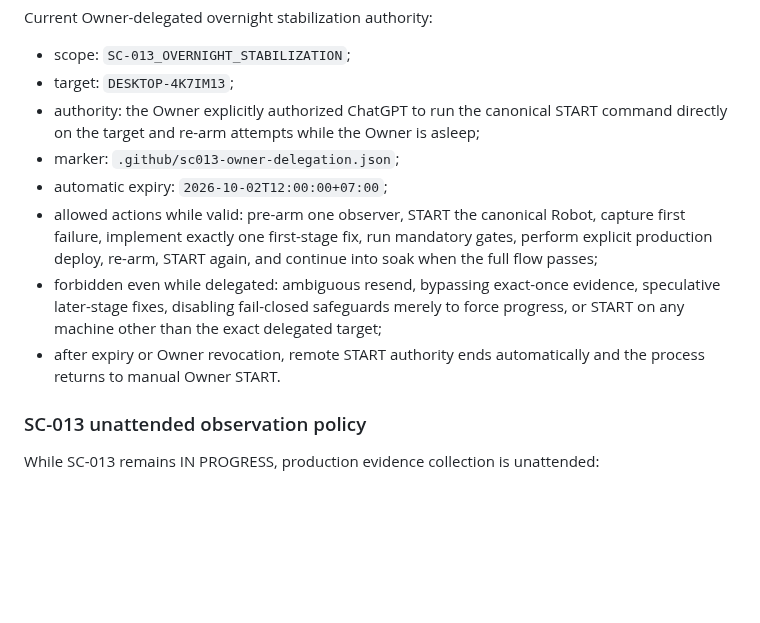
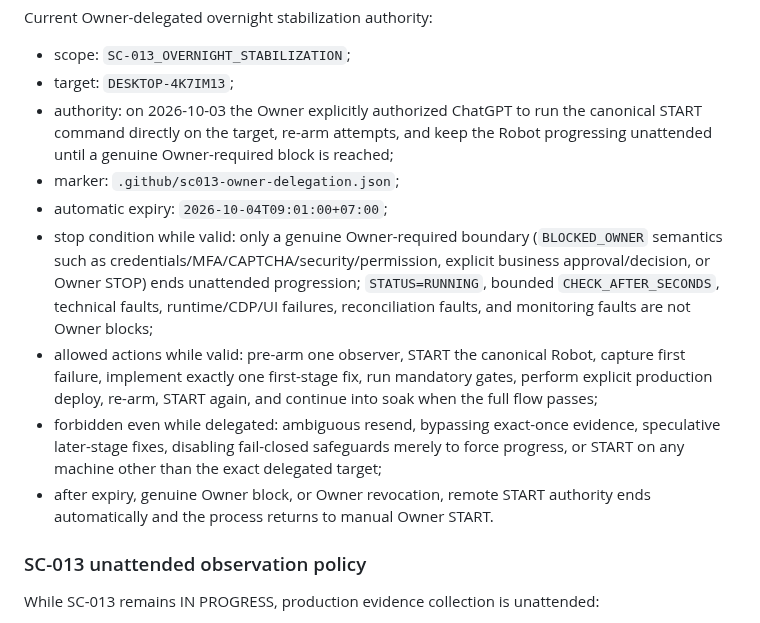
Before and after one commit to magasincoffee/magasin-supervisor, a Markdown page: SOURCE_OF_TRUTH.md, the part around the change. Rendered like a GitHub page; blank space fills up the shorter version.

Commit message:
docs(SC-013): renew delegated run-until-owner-block authority

```diff
--- a/SOURCE_OF_TRUTH.md
+++ b/SOURCE_OF_TRUTH.md
@@ -763,12 +763,13 @@ A future chat that is asked to "continue SC-013", "make the Robot run", "continu
 Current Owner-delegated overnight stabilization authority:
 - scope: `SC-013_OVERNIGHT_STABILIZATION`;
 - target: `DESKTOP-4K7IM13`;
-- authority: the Owner explicitly authorized ChatGPT to run the canonical START command directly on the target and re-arm attempts while the Owner is asleep;
+- authority: on 2026-10-03 the Owner explicitly authorized ChatGPT to run the canonical START command directly on the target, re-arm attempts, and keep the Robot progressing unattended until a genuine Owner-required block is reached;
 - marker: `.github/sc013-owner-delegation.json`;
-- automatic expiry: `2026-10-02T12:00:00+07:00`;
+- automatic expiry: `2026-10-04T09:01:00+07:00`;
+- stop condition while valid: only a genuine Owner-required boundary (`BLOCKED_OWNER` semantics such as credentials/MFA/CAPTCHA/security/permission, explicit business approval/decision, or Owner STOP) ends unattended progression; `STATUS=RUNNING`, bounded `CHECK_AFTER_SECONDS`, technical faults, runtime/CDP/UI failures, reconciliation faults, and monitoring faults are not Owner blocks;
 - allowed actions while valid: pre-arm one observer, START the canonical Robot, capture first failure, implement exactly one first-stage fix, run mandatory gates, perform explicit production deploy, re-arm, START again, and continue into soak when the full flow passes;
 - forbidden even while delegated: ambiguous resend, bypassing exact-once evidence, speculative later-stage fixes, disabling fail-closed safeguards merely to force progress, or START on any machine other than the exact delegated target;
-- after expiry or Owner revocation, remote START authority ends automatically and the process returns to manual Owner START.
+- after expiry, genuine Owner block, or Owner revocation, remote START authority ends automatically and the process returns to manual Owner START.
 
 ### SC-013 unattended observation policy
 
```
